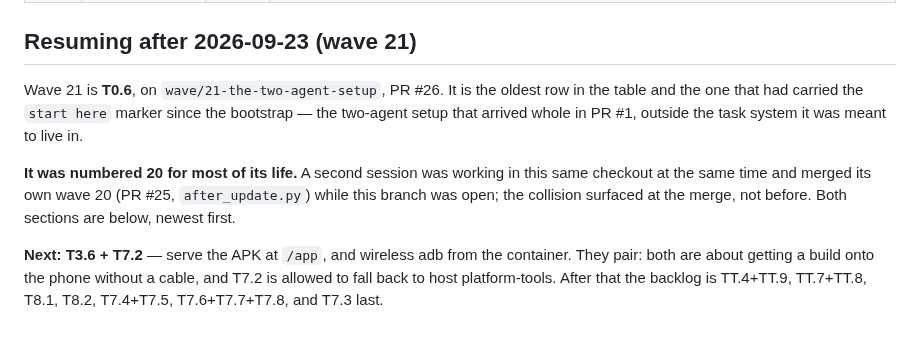
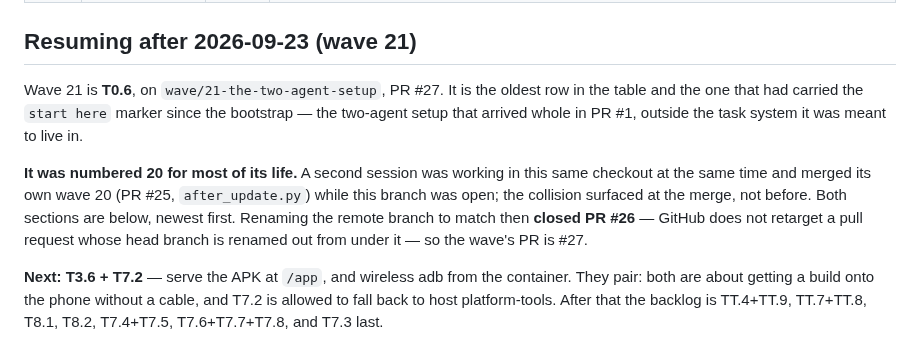
Before and after one commit to boscocp/desk-panel, a Markdown page: tasks/STATUS.md, the part around the change. Rendered like a GitHub page.

```diff
--- a/tasks/STATUS.md
+++ b/tasks/STATUS.md
@@ -182,7 +182,7 @@ and the first line of each file says so.
 
 ## Resuming after 2026-09-23 (wave 21)
 
-Wave 21 is **T0.6**, on `wave/21-the-two-agent-setup`, PR #26. It is the oldest row in the table
+Wave 21 is **T0.6**, on `wave/21-the-two-agent-setup`, PR #27. It is the oldest row in the table
 and the
 one that had carried the `start here` marker since the bootstrap — the two-agent setup that
 arrived whole in PR #1, outside the task system it was meant to live in.
@@ -190,6 +190,8 @@ arrived whole in PR #1, outside the task system it was meant to live in.
 **It was numbered 20 for most of its life.** A second session was working in this same checkout
 at the same time and merged its own wave 20 (PR #25, `after_update.py`) while this branch was
 open; the collision surfaced at the merge, not before. Both sections are below, newest first.
+Renaming the remote branch to match then **closed PR #26** — GitHub does not retarget a pull
+request whose head branch is renamed out from under it — so the wave's PR is #27.
 
 **Next: T3.6 + T7.2** — serve the APK at `/app`, and wireless adb from the container. They pair:
 both are about getting a build onto the phone without a cable, and T7.2 is allowed to fall back
```
Also changed, not shown: docs/LEARNING-REPORT.md (+1 -1 lines), docs/harness-notes/2026-09-23-wave-21.md (+6 -1 lines).
